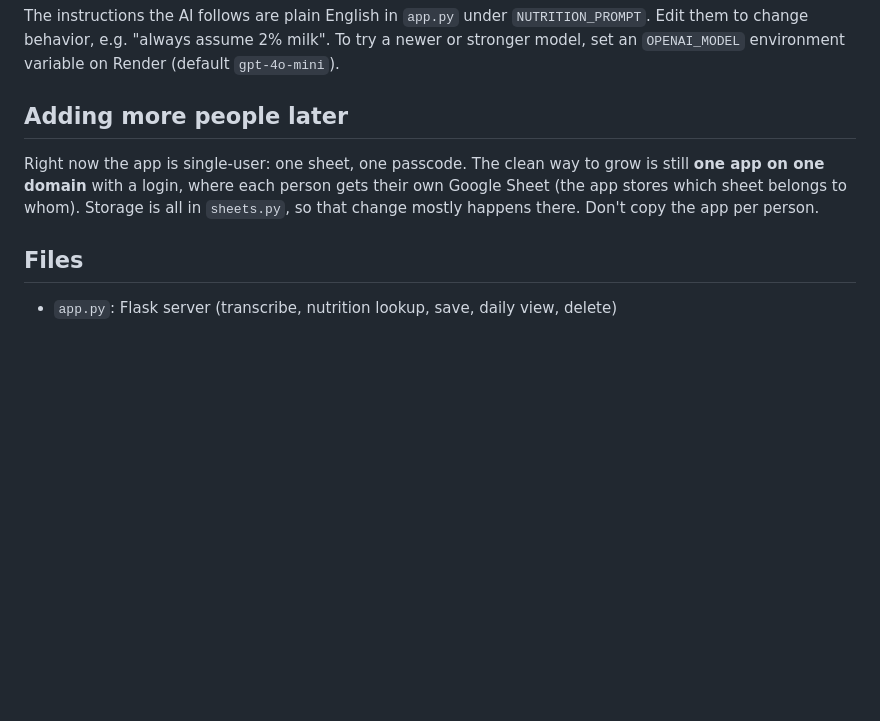
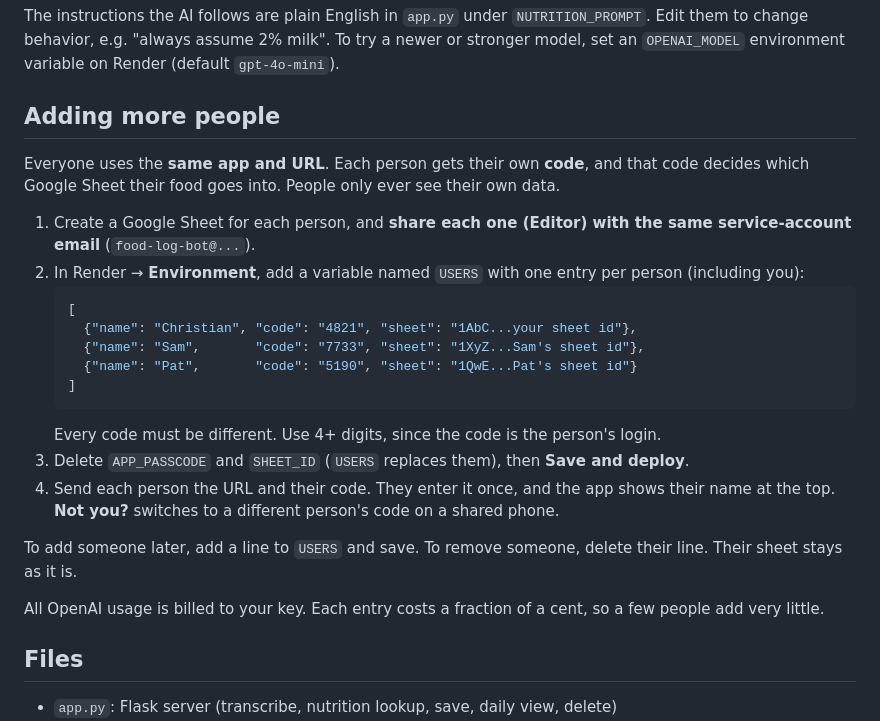
Before and after one commit to barratt1/Food-Log, a Markdown page: README.md, the part around the change. GitHub-like rendering; blank space fills up the shorter version.

Commit message:
Revise user addition process in README
Updated the section on adding more users to clarify the process and remove outdated references to single-user functionality.

````diff
--- a/README.md
+++ b/README.md
@@ -159,12 +159,35 @@ The instructions the AI follows are plain English in `app.py` under
 2% milk". To try a newer or stronger model, set an `OPENAI_MODEL` environment
 variable on Render (default `gpt-4o-mini`).
 
-## Adding more people later
-Right now the app is single-user: one sheet, one passcode. The clean way to
-grow is still **one app on one domain** with a login, where each person gets
-their own Google Sheet (the app stores which sheet belongs to whom). Storage
-is all in `sheets.py`, so that change mostly happens there. Don't copy the
-app per person.
+## Adding more people
+Everyone uses the **same app and URL**. Each person gets their own **code**,
+and that code decides which Google Sheet their food goes into. People only
+ever see their own data.
+
+1. Create a Google Sheet for each person, and **share each one (Editor) with
+   the same service-account email** (`food-log-bot@...`).
+2. In Render → **Environment**, add a variable named `USERS` with one entry
+   per person (including you):
+   ```json
+   [
+     {"name": "Christian", "code": "4821", "sheet": "1AbC...your sheet id"},
+     {"name": "Sam",       "code": "7733", "sheet": "1XyZ...Sam's sheet id"},
+     {"name": "Pat",       "code": "5190", "sheet": "1QwE...Pat's sheet id"}
+   ]
+   ```
+   Every code must be different. Use 4+ digits, since the code is the
+   person's login.
+3. Delete `APP_PASSCODE` and `SHEET_ID` (`USERS` replaces them), then
+   **Save and deploy**.
+4. Send each person the URL and their code. They enter it once, and the app
+   shows their name at the top. **Not you?** switches to a different
+   person's code on a shared phone.
+
+To add someone later, add a line to `USERS` and save. To remove someone,
+delete their line. Their sheet stays as it is.
+
+All OpenAI usage is billed to your key. Each entry costs a fraction of a
+cent, so a few people add very little.
 
 ## Files
 - `app.py`: Flask server (transcribe, nutrition lookup, save, daily view, delete)
````
